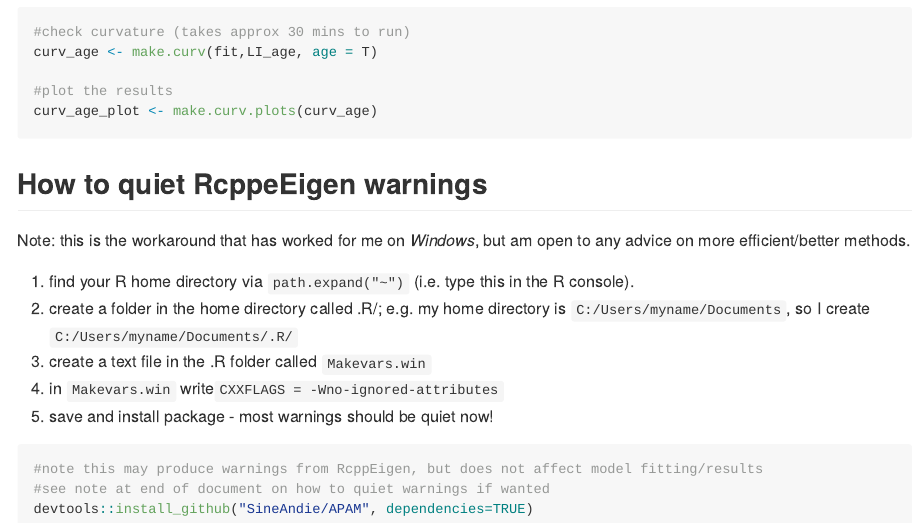
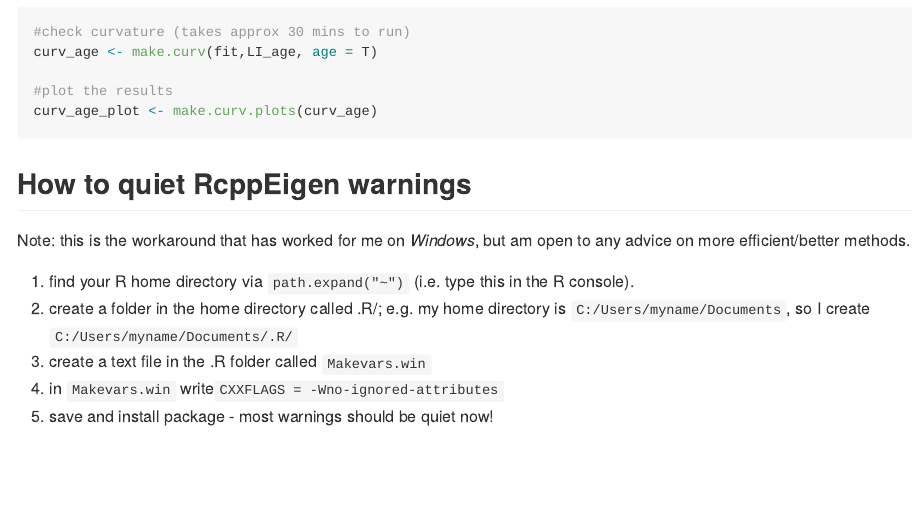
Before and after one commit to SineAndie/APAM, an R Markdown document (README.Rmd): the page in a window 1100 px wide, from 3800 px down. The pictures show the output file README.md that the author committed with the source, drawn offline in the style of GitHub.

Commit message:
Fixed typos in Readme

````diff
--- a/README.Rmd
+++ b/README.Rmd
@@ -186,7 +186,7 @@ curv_age_plot <- make.curv.plots(curv_age)
 
 ```
 
-## How to quiet RcppeEigen warnings
+## How to quiet RcppEigen warnings
 
 Note: this is the workaround that has worked for me on *Windows*, but am open to any advice on more efficient/better methods.
 
@@ -195,9 +195,3 @@ Note: this is the workaround that has worked for me on *Windows*, but am open to
   3) create a text file in the .R folder called `Makevars.win`
   4) in `Makevars.win` write`CXXFLAGS = -Wno-ignored-attributes`
   5) save and install package - most warnings should be quiet now!
-
-``` r
-#note this may produce warnings from RcppEigen, but does not affect model fitting/results
-#see note at end of document on how to quiet warnings if wanted
-devtools::install_github("SineAndie/APAM", dependencies=TRUE)
-```
````
Also changed, not shown: README.md.
